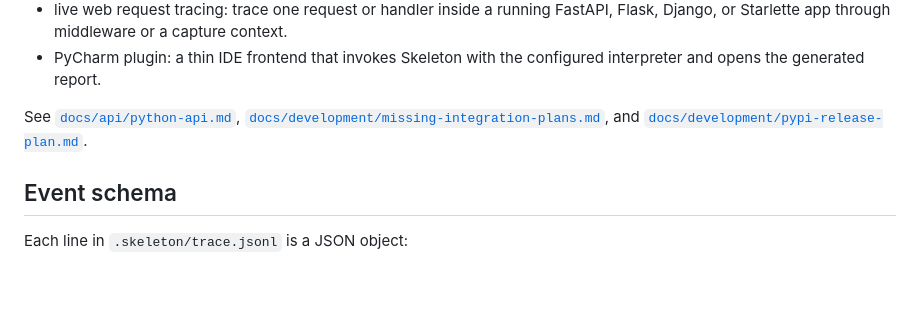
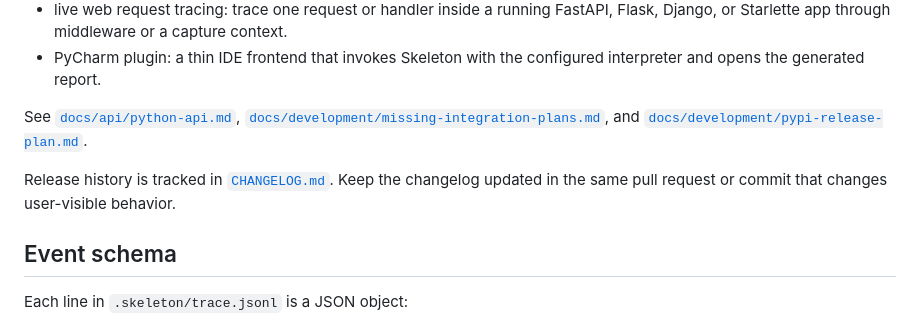
Before and after one commit to ml-affairs/skeleton, a Markdown page: README.md, the part around the change. Drawn GitHub-style; blank space fills up the shorter version.

Commit message:
docs(release): add changelog

```diff
--- a/README.md
+++ b/README.md
@@ -252,6 +252,10 @@ See [`docs/api/python-api.md`](docs/api/python-api.md),
 [`docs/development/missing-integration-plans.md`](docs/development/missing-integration-plans.md),
 and [`docs/development/pypi-release-plan.md`](docs/development/pypi-release-plan.md).
 
+Release history is tracked in [`CHANGELOG.md`](CHANGELOG.md). Keep the
+changelog updated in the same pull request or commit that changes user-visible
+behavior.
+
 ## Event schema
 
 Each line in `.skeleton/trace.jsonl` is a JSON object:
```
Also changed, not shown: CHANGELOG.md (added, +28 -0 lines), docs/development/pypi-release-plan.md (+16 -14 lines).
